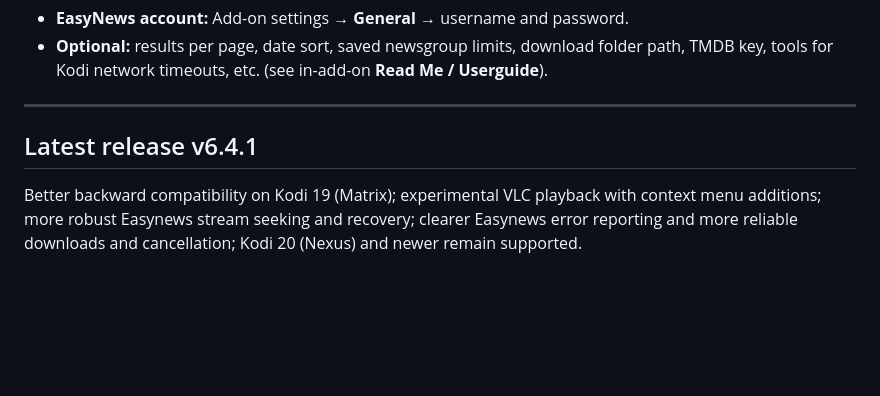
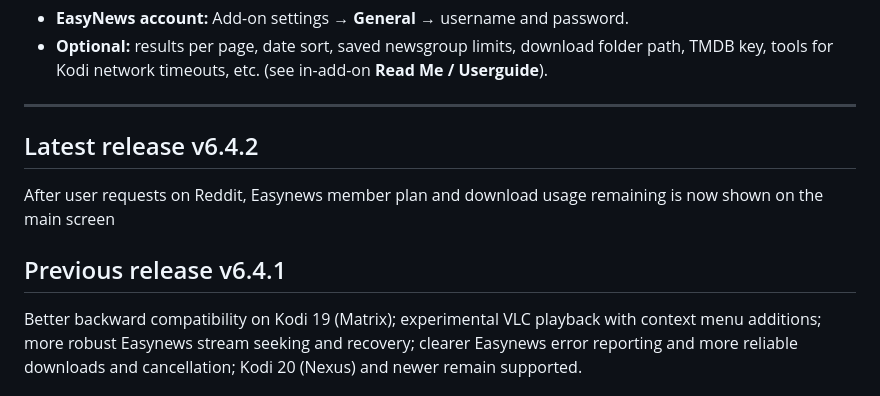
Before and after one commit to tetsuosoft/EasyNewsKodi, a Markdown page: README.md, the part around the change. Drawn GitHub-style; blank space fills up the shorter version.

Commit message:
Update README for release v6.4.2
Updated the latest release version from v6.4.1 to v6.4.2 and added a note about user requests for displaying Easynews member plan and download usage.

```diff
--- a/README.md
+++ b/README.md
@@ -44,7 +44,11 @@ Using this method WILL NOT get automatic updates when new versions are published
 
 ---
 
-## Latest release v6.4.1
+## Latest release v6.4.2
+
+After user requests on Reddit, Easynews member plan and download usage remaining is now shown on the main screen
+
+## Previous release v6.4.1
 
 Better backward compatibility on Kodi 19 (Matrix); experimental VLC playback with context menu additions; more robust Easynews stream seeking and recovery; clearer Easynews error reporting and more reliable downloads and cancellation; Kodi 20 (Nexus) and newer remain supported.
 
```
